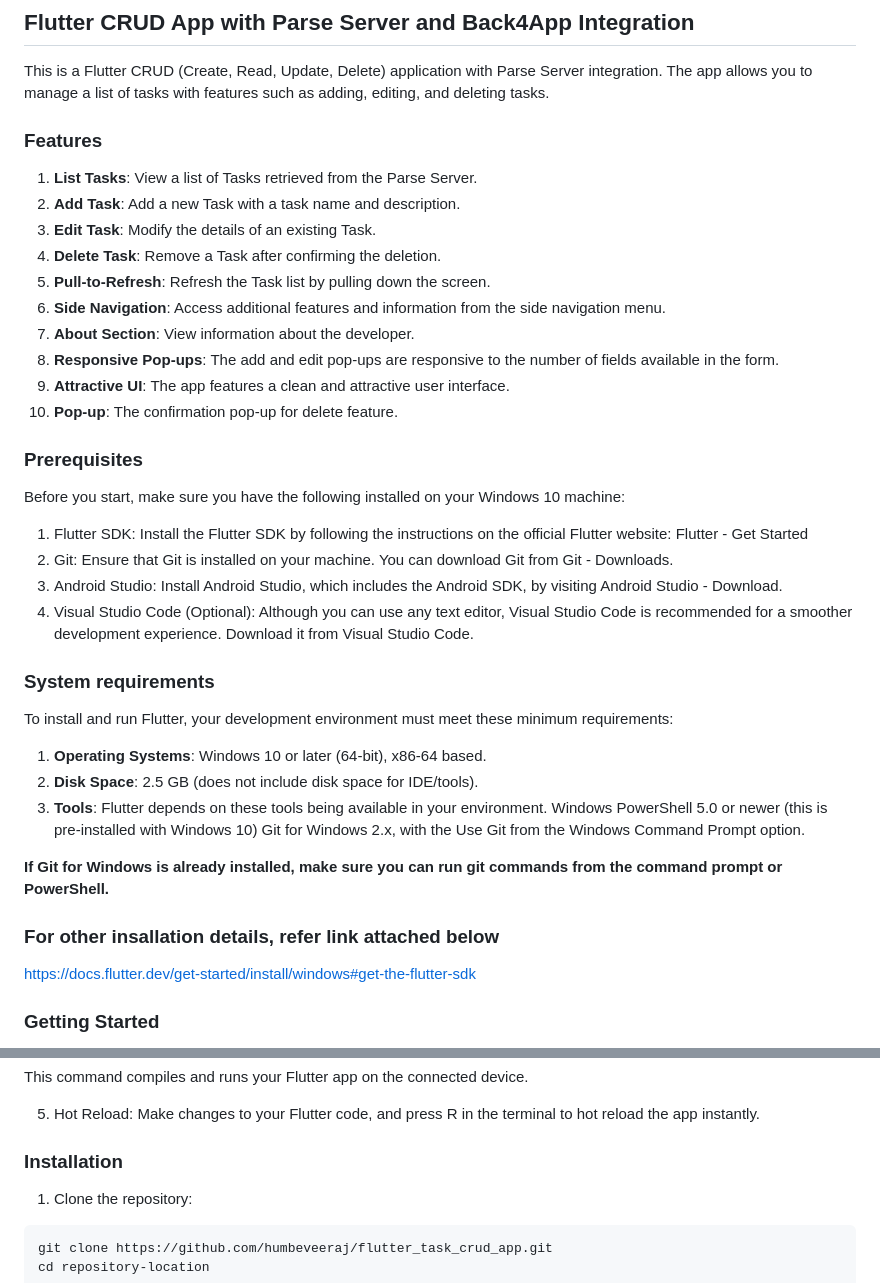
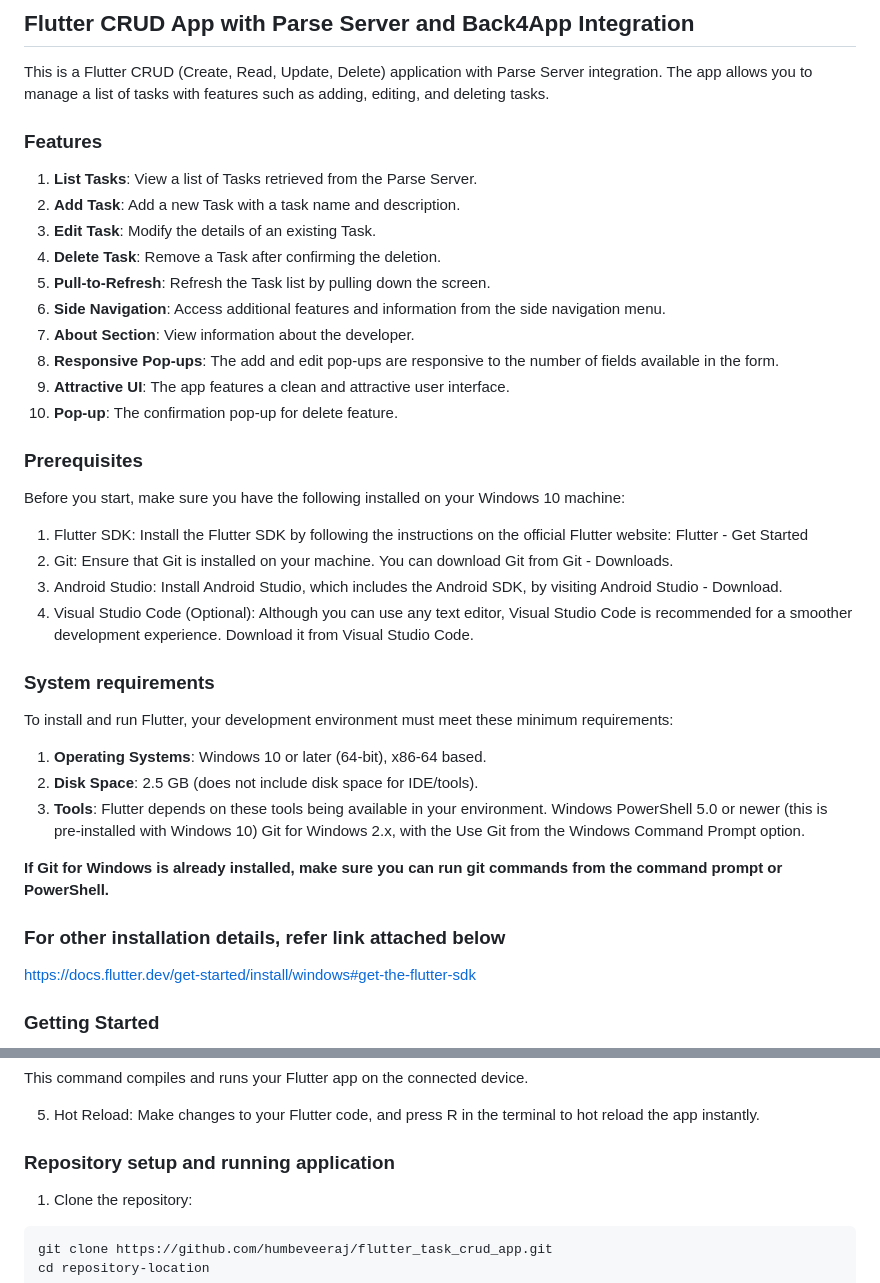
Before and after one commit to humbeveeraj/flutter_task_crud_app, a Markdown page: README.md, 2 parts joined by grey strips. Rendered like a GitHub page.

````diff
--- a/README.md
+++ b/README.md
@@ -1,5 +1,6 @@
 ## Flutter CRUD App with Parse Server and Back4App Integration
 This is a Flutter CRUD (Create, Read, Update, Delete) application with Parse Server integration. The app allows you to manage a list of tasks with features such as adding, editing, and deleting tasks.
+
 
 ### Features
 1. **List Tasks**: View a list of Tasks retrieved from the Parse Server.
@@ -13,12 +14,15 @@ This is a Flutter CRUD (Create, Read, Update, Delete) application with Parse Ser
 9. **Attractive UI**: The app features a clean and attractive user interface.
 10. **Pop-up**: The confirmation pop-up for delete feature.
 
+
+
 ### Prerequisites
 Before you start, make sure you have the following installed on your Windows 10 machine:
 1.	Flutter SDK: Install the Flutter SDK by following the instructions on the official Flutter website: Flutter - Get Started
 2.	Git: Ensure that Git is installed on your machine. You can download Git from Git - Downloads.
 3.	Android Studio: Install Android Studio, which includes the Android SDK, by visiting Android Studio - Download.
 4.	Visual Studio Code (Optional): Although you can use any text editor, Visual Studio Code is recommended for a smoother development experience. Download it from Visual Studio Code.
+
 
 
 ### System requirements
@@ -32,8 +36,11 @@ To install and run Flutter, your development environment must meet these minimum
 
 **If Git for Windows is already installed, make sure you can run git commands from the command prompt or PowerShell.**
 
-### For other insallation details, refer link attached below
+
+
+### For other installation details, refer link attached below
 https://docs.flutter.dev/get-started/install/windows#get-the-flutter-sdk
+
 
 
 ### Getting Started
@@ -77,7 +84,7 @@ Make changes to your Flutter code, and press R in the terminal to hot reload the
 
 
 
-### Installation
+### Repository setup and running application
 1.	Clone the repository:
 ```bash
 git clone https://github.com/humbeveeraj/flutter_task_crud_app.git
````
Also changed, not shown: other parts of README.md (+4 -1 lines).
